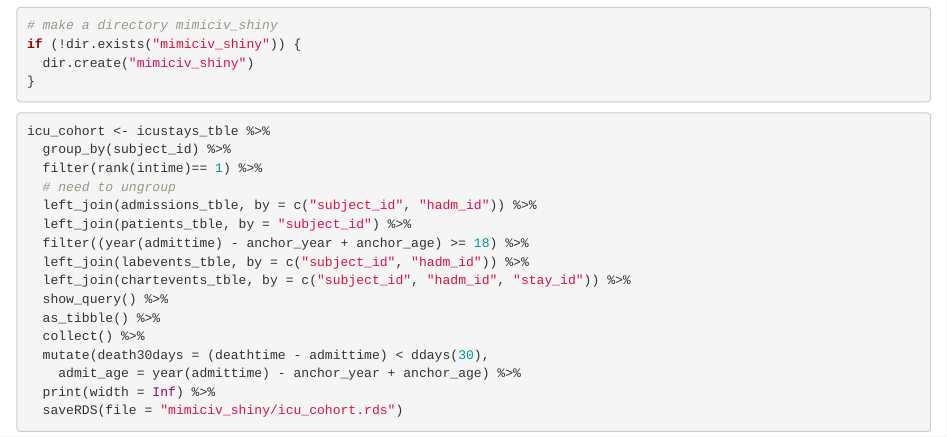
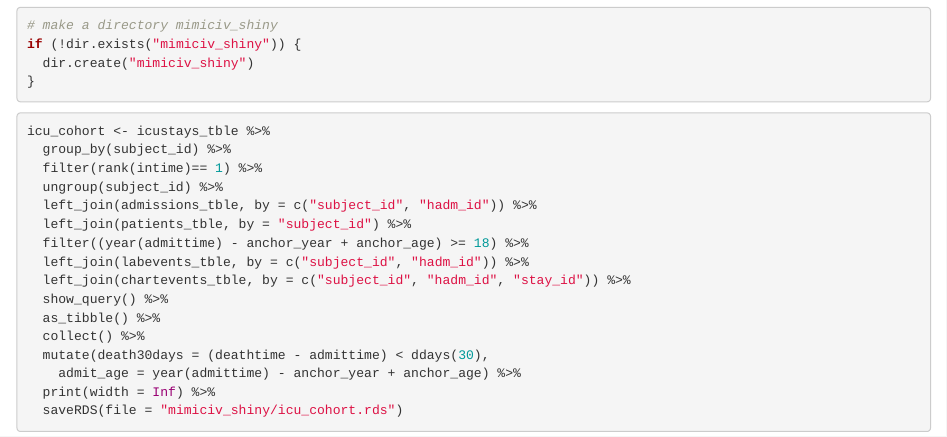
Before and after one commit to kmishimoto/biostat-203b-2021-winter, an R Markdown document (hw3/hw3sol.Rmd): the page in a window 1100 px wide, from 9360 px down. The pictures show the output file hw3/hw3sol.html that the author committed with the source, opened offline.

Commit message:
Edits to Q1: - more comments for long pipe - ungrouped final tibble

```diff
--- a/hw3/hw3sol.Rmd
+++ b/hw3/hw3sol.Rmd
@@ -134,7 +134,7 @@ if (!dir.exists("mimiciv_shiny")) {
 icu_cohort <- icustays_tble %>%
   group_by(subject_id) %>%
   filter(rank(intime)== 1) %>%
-  # need to ungroup
+  ungroup(subject_id) %>%
   left_join(admissions_tble, by = c("subject_id", "hadm_id")) %>%
   left_join(patients_tble, by = "subject_id") %>%
   filter((year(admittime) - anchor_year + anchor_age) >= 18) %>%
```
Also changed, not shown: hw3/hw3sol.html, hw3/mimiciv_shiny/icu_cohort.rds.
